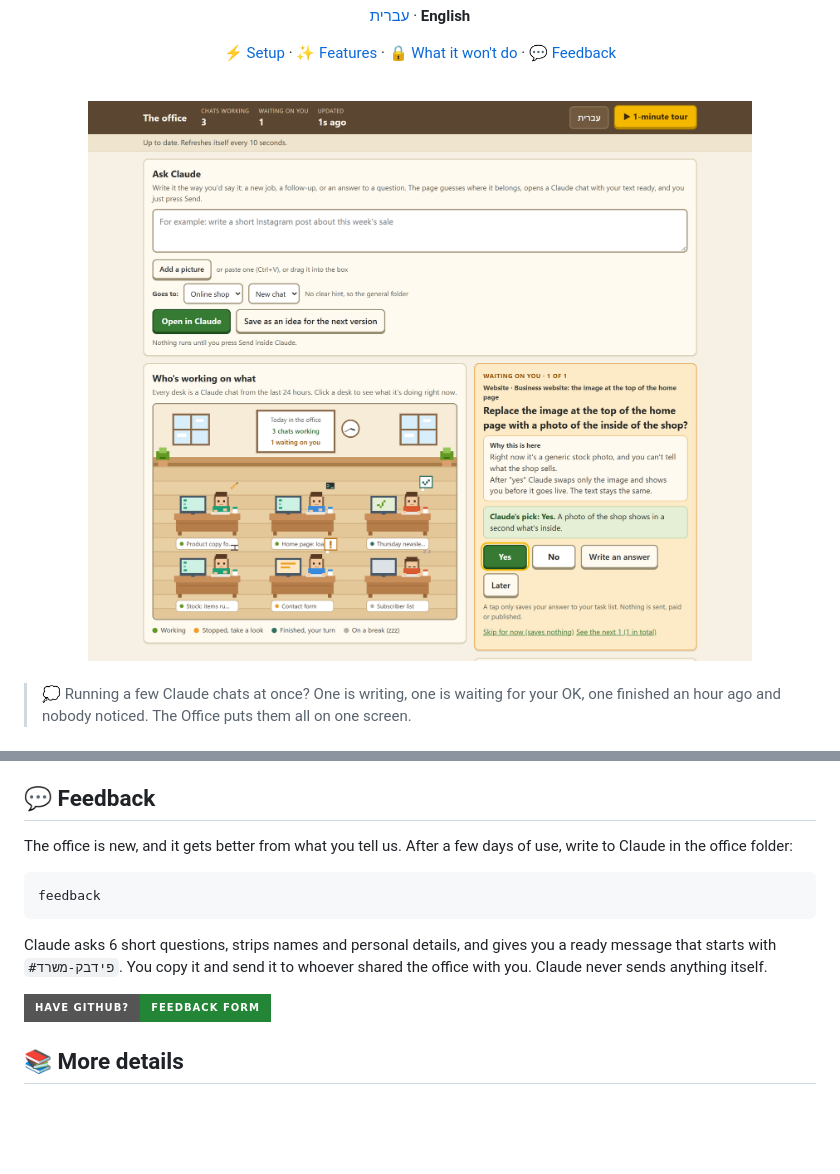
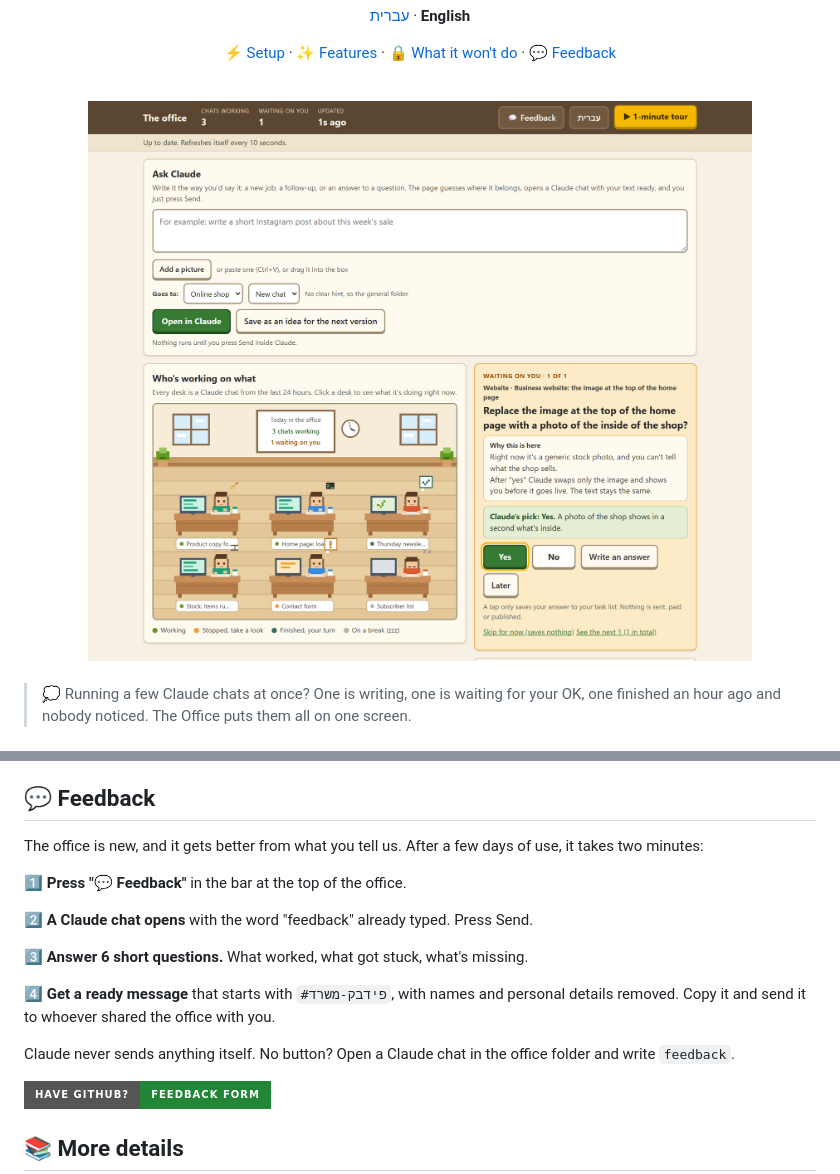
Before and after one commit to itsu60ai/claude-office, a Markdown page: README.en.md, 2 parts joined by grey strips. Drawn GitHub-style; pictures changed too: assets/hero-en.png; badges without logos; blank space fills up the shorter version.

````diff
--- a/README.en.md
+++ b/README.en.md
@@ -108,13 +108,17 @@ Claude asks what your projects are and which folder each one lives in, and does
 
 ## 💬 Feedback
 
-The office is new, and it gets better from what you tell us. After a few days of use, write to Claude in the office folder:
+The office is new, and it gets better from what you tell us. After a few days of use, it takes two minutes:
 
-```
-feedback
-```
+**1️⃣ Press "💬 Feedback"** in the bar at the top of the office.
 
-Claude asks 6 short questions, strips names and personal details, and gives you a ready message that starts with `#פידבק-משרד`. You copy it and send it to whoever shared the office with you. Claude never sends anything itself.
+**2️⃣ A Claude chat opens** with the word "feedback" already typed. Press Send.
+
+**3️⃣ Answer 6 short questions.** What worked, what got stuck, what's missing.
+
+**4️⃣ Get a ready message** that starts with `#פידבק-משרד`, with names and personal details removed. Copy it and send it to whoever shared the office with you.
+
+Claude never sends anything itself. No button? Open a Claude chat in the office folder and write `feedback`.
 
 [![Feedback form](https://img.shields.io/badge/Have%20GitHub%3F-Feedback%20form-238636?style=for-the-badge&logo=github)](https://github.com/itsu60ai/claude-office/issues/new?template=feedback.yml)
 
````
Also changed, not shown: README.md (+9 -5 lines), assets/hero-he.png, 2 other files.
